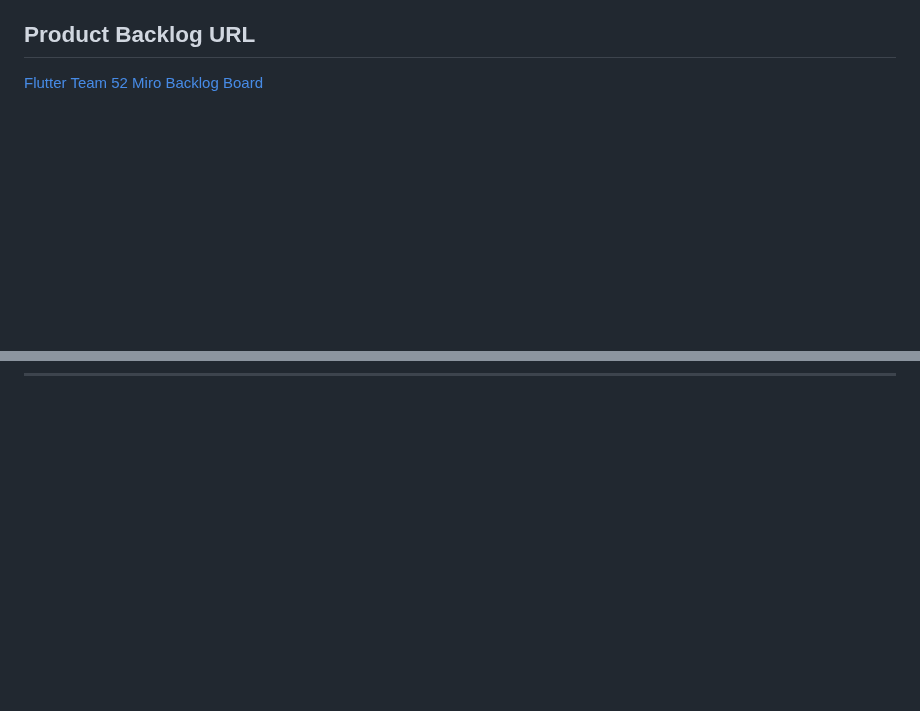
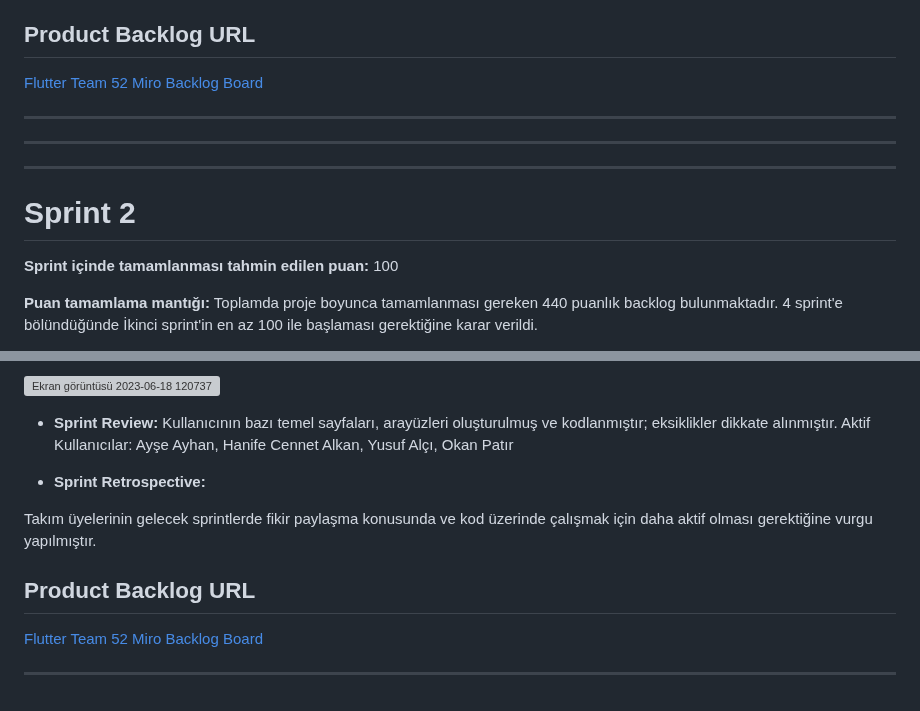
Before and after one commit to AyseAyhan/F-24, a Markdown page: README.md, 2 parts joined by grey strips. Drawn GitHub-style; blank space fills up the shorter version; grey boxes are pictures that could not be loaded.

```diff
--- a/README.md
+++ b/README.md
@@ -81,3 +81,17 @@ Takım üyelerinin gelecek sprintlerde fikir paylaşma konusunda ve kod üzerind
 [Flutter Team 52 Miro Backlog Board](https://miro.com/app/board/uXjVM9tRAU0=/#tpicker-content)
 
 ---
+
+
+
+---
+---
+
+
+
+# Sprint 2
+
+**Sprint içinde tamamlanması tahmin edilen puan:** 100
+
+**Puan tamamlama mantığı:** Toplamda proje boyunca tamamlanması gereken 440 puanlık backlog bulunmaktadır. 4 sprint'e bölündüğünde İkinci sprint'in en az 100 ile başlaması gerektiğine karar verildi.
+
@@ -83,0 +113,16 @@ Takım üyelerinin gelecek sprintlerde fikir paylaşma konusunda ve kod üzerind
+![Ekran görüntüsü 2023-06-18 120737](https://github.com/AyseAyhan/F-24/assets/130063101/31a4291d-17b4-482c-8850-e084ed571463)
+
+- **Sprint Review:**
+Kullanıcının bazı temel sayfaları, arayüzleri oluşturulmuş ve kodlanmıştır; eksiklikler dikkate alınmıştır.
+Aktif Kullanıcılar: Ayşe Ayhan, Hanife Cennet Alkan, Yusuf Alçı, Okan Patır
+
+
+- **Sprint Retrospective:**
+
+Takım üyelerinin gelecek sprintlerde fikir paylaşma konusunda ve kod üzerinde çalışmak için daha aktif olması gerektiğine vurgu yapılmıştır.
+
+
+## Product Backlog URL
+[Flutter Team 52 Miro Backlog Board](https://miro.com/app/board/uXjVM9tRAU0=/#tpicker-content)
+
+---
```
Also changed, not shown: other parts of README.md (+15 -0 lines).
